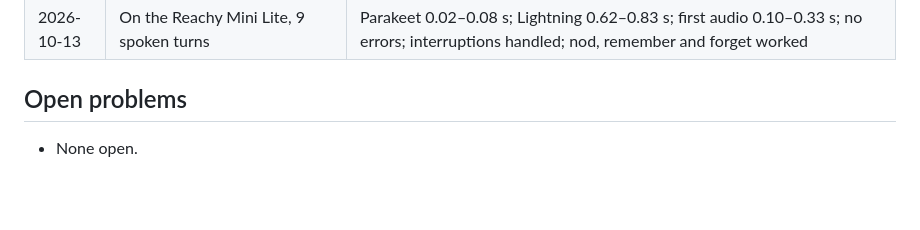
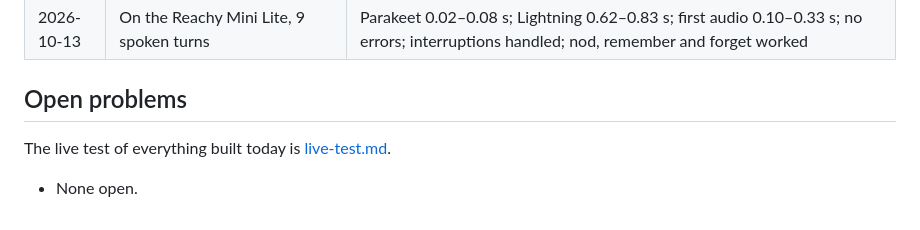
Before and after one commit to AndyDM9/andy-companion, a Markdown page: docs/STATUS.md, the part around the change. Drawn GitHub-style; blank space fills up the shorter version.

```diff
--- a/docs/STATUS.md
+++ b/docs/STATUS.md
@@ -46,5 +46,7 @@ The plan and its milestones are in [PLAN.md](PLAN.md).
 
 ## Open problems
 
+The live test of everything built today is [live-test.md](live-test.md).
+
 
 - None open.
```
Also changed, not shown: CHANGELOG.md (+7 -0 lines), docs/live-test.md (added, +45 -0 lines).
